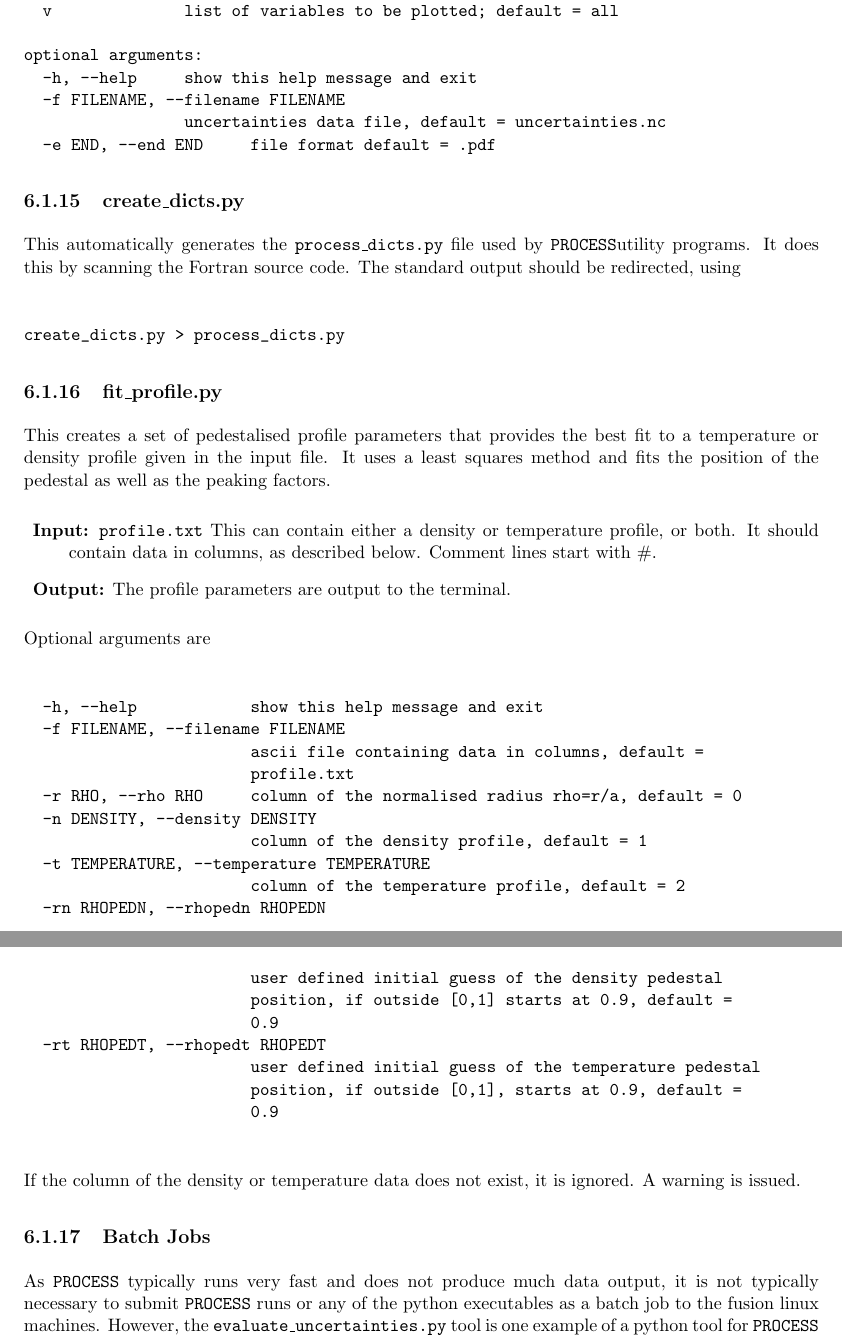
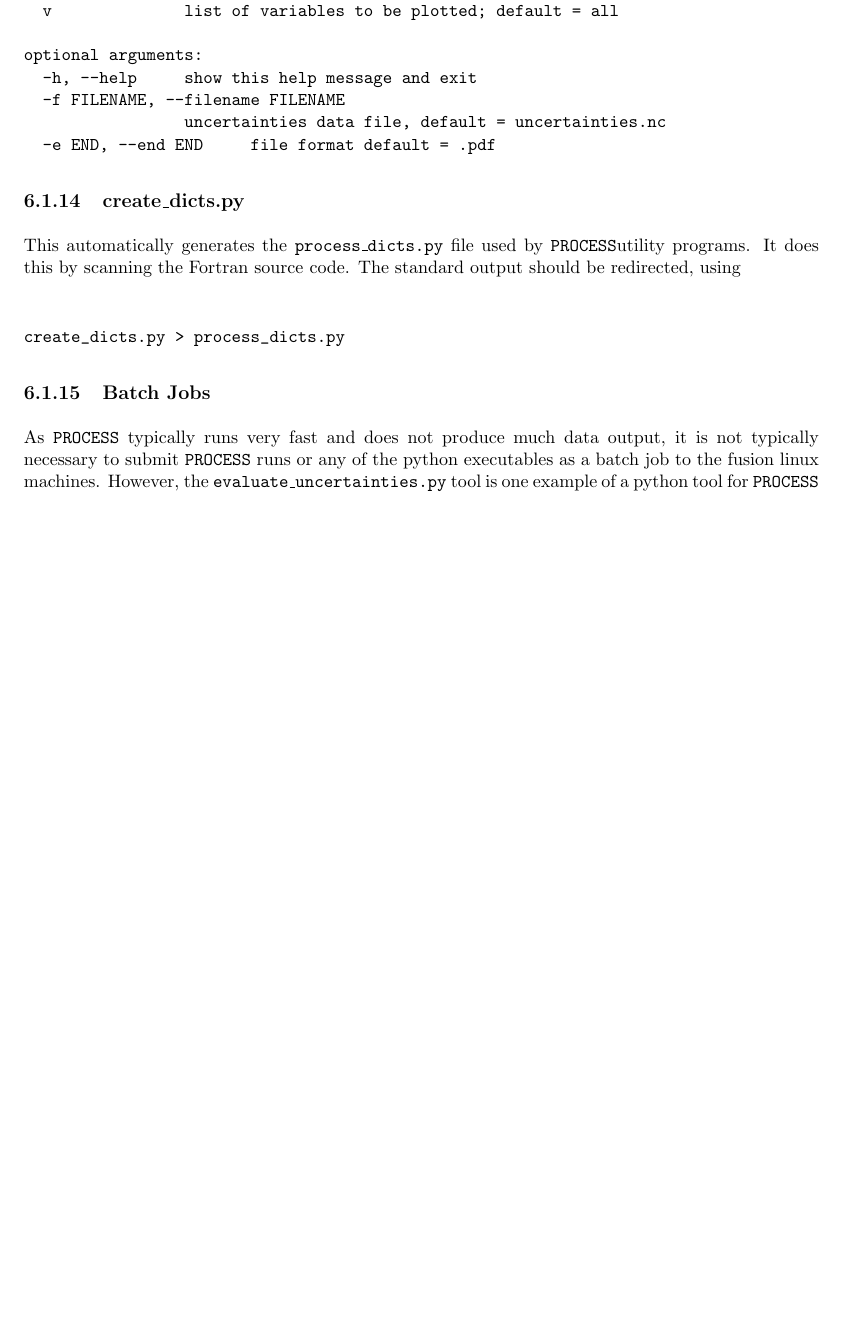
Before and after one commit to griffda/PROCESS-, a LaTeX thesis (process.tex, which reads UserGuide_Chapter6.tex): two parts of pages 98 and 99 of 140 before the commit and part of page 98 of 139 after it, the two joined at a grey line, cut so that both start at the same text, the shorter picture padded with empty space. Compiled offline with pdfLaTeX.

Commit message:
removed a few duplications in UserGuide Chapter6 after manual merger

```diff
--- a/UserGuide_Chapter6.tex
+++ b/UserGuide_Chapter6.tex
@@ -795,40 +789,7 @@ This automatically generates the \texttt{process\_dicts.py} file used by \proces
 create_dicts.py > process_dicts.py
 \end{verbatim}
 
-\subsection{fit\_profile.py}
 
-This creates a set of pedestalised profile parameters that provides the best fit to a temperature or density profile given in the input file.  It uses a least squares method and fits the position of the pedestal as well as the peaking factors.
-
-\begin{description}
-\item{\textbf{Input:}}
- \texttt{profile.txt}  This can contain either a density or temperature profile, or both.  It should contain data in columns, as described below.  Comment lines start with \#.
-
-\item{\textbf{Output:}} The profile parameters are output to the terminal.
-\end{description}
-
-Optional arguments are
-\begin{verbatim}
-
-  -h, --help            show this help message and exit
-  -f FILENAME, --filename FILENAME
-                        ascii file containing data in columns, default =
-                        profile.txt
-  -r RHO, --rho RHO     column of the normalised radius rho=r/a, default = 0
-  -n DENSITY, --density DENSITY
-                        column of the density profile, default = 1
-  -t TEMPERATURE, --temperature TEMPERATURE
-                        column of the temperature profile, default = 2
-  -rn RHOPEDN, --rhopedn RHOPEDN
-                        user defined initial guess of the density pedestal
-                        position, if outside [0,1] starts at 0.9, default =
-                        0.9
-  -rt RHOPEDT, --rhopedt RHOPEDT
-                        user defined initial guess of the temperature pedestal
-                        position, if outside [0,1], starts at 0.9, default =
-                        0.9
-
-\end{verbatim}
-If the column of the density or temperature data does not exist, it is ignored. A warning is issued.
 
 \subsection{Batch Jobs}
 As \process\/ typically runs very fast and does not produce much data output, it is not typically necessary to submit \process\/ runs or any of the python executables as a batch job to the fusion linux machines. However, the \texttt{evaluate\_uncertainties.py} tool is one example of a python tool for \process\/ that does run for a long time and does create a lots of output. As the CPU time limit for any non-batch jobs on the fuslw machines is 30 Minutes, any decently sampled \texttt{evaluate\_uncertainties.py} run will need to be submitted as a batch job. (Please note, that if you have forgotten to submit your job as a batch job, your job will be terminated after 30 CPU minutes, but as the output is written to file continuously, you should not loose any of the output that has been produced until then.)
```
Also changed, not shown: UserGuide_Chapter6.tex (6 more changed lines).
